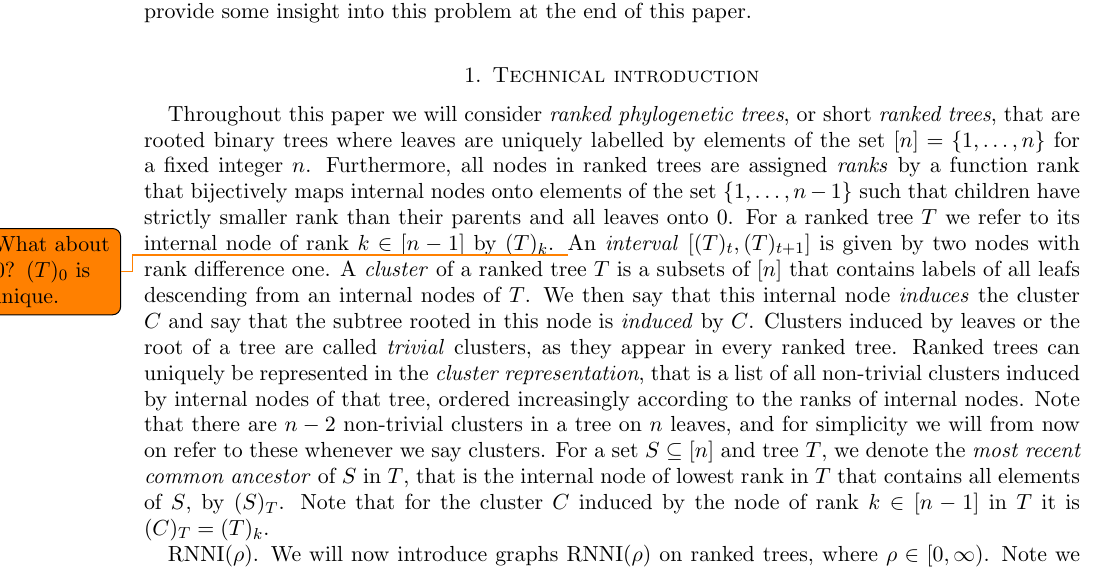
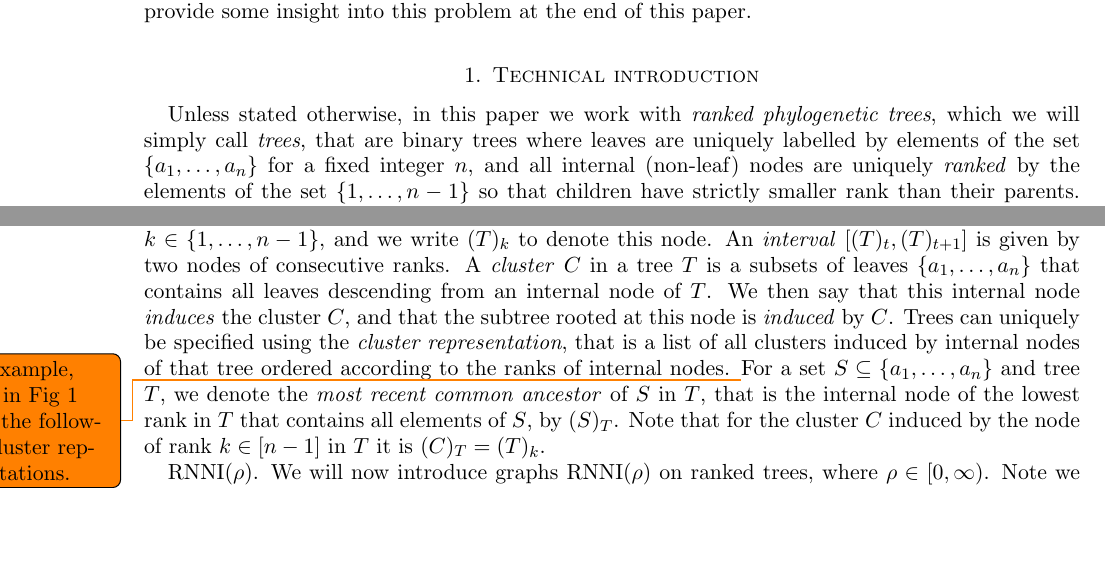
Before and after one commit to bioDS/rnni_polynomial_paper, a LaTeX paper (rnni_polynomial.tex): part of page 3 of 11 before the commit and two parts of page 3 of 11 after it, the two joined at a grey line, cut so that both start at the same text, the shorter picture padded with empty space. Compiled offline with pdfLaTeX.

Commit message:
technical intro headway

```diff
--- a/rnni_polynomial.tex
+++ b/rnni_polynomial.tex
@@ -121,14 +121,4 @@ We will provide some insight into this problem at the end of this paper.
 \section{Technical introduction}
 
 \summary{Defining ranked trees and clusters.}
-Throughout this paper we will consider \emph{ranked phylogenetic trees}, or short \emph{ranked trees}, that are rooted binary trees where leaves are uniquely labelled by elements of the set $[n] = \{1, \ldots, n\}$ for a fixed integer $n$.
-Furthermore, all nodes in ranked trees are assigned \emph{ranks} by a function $\rank$ that bijectively maps internal nodes onto elements of the set $\{1, \ldots, n-1\}$ such that children have strictly smaller rank than their parents and all leaves onto $0$.
-For a ranked tree $T$ we refer to its internal node of rank $k \in [n-1]$ by $(T)_k$.
-\todo{LC: What about $t=0$? $(T)_0$ is not unique.}
-An \emph{interval} $[(T)_t,(T)_{t+1}]$ is given by two nodes with rank difference one.
-A \emph{cluster} of a ranked tree $T$ is a subsets of $[n]$ that contains labels of all leafs descending from an internal nodes of $T$.
-We then say that this internal node \emph{induces} the cluster $C$ and say that the subtree rooted in this node is \emph{induced} by $C$.
-Clusters induced by leaves or the root of a tree are called \emph{trivial} clusters, as they appear in every ranked tree.
-Ranked trees can uniquely be represented in the \emph{cluster representation}, that is a list of all non-trivial clusters induced by internal nodes of that tree, ordered increasingly according to the ranks of internal nodes.
-Note that there are $n-2$ non-trivial clusters in a tree on $n$ leaves, and for simplicity we will from now on refer to these whenever we say clusters.
-For a set $S \subseteq [n]$ and tree $T$, we denote the \emph{most recent common ancestor} of $S$ in $T$, that is the internal node of lowest rank in $T$ that contains all elements of $S$, by $(S)_T$.
+Unless stated otherwise, in this paper we work with \emph{ranked phylogenetic trees}, which we will simply call \emph{trees}, that are binary trees where leaves are uniquely labelled by elements of the set $\{a_1, \ldots, a_n\}$ for a fixed integer $n$, and all internal (non-leaf) nodes are uniquely \emph{ranked} by the elements of the set $\{1, \ldots, n-1\}$ so that children have strictly smaller rank than their parents.
@@ -135,3 +129,10 @@ For a set $S \subseteq [n]$ and tree $T$, we denote the \emph{most recent common
+Because internal nodes of a tree $T$ are ranked uniquely, we can address to \textbf{the} node of rank $k \in \{1, \ldots, n - 1\}$, and we write $(T)_k$ to denote this node.
+An \emph{interval} $[(T)_t,(T)_{t+1}]$ is given by two nodes of consecutive ranks.
+A \emph{cluster} $C$ in a tree $T$ is a subsets of leaves $\{a_1, \ldots, a_n\}$ that contains all leaves descending from an internal node of $T$.
+We then say that this internal node \emph{induces} the cluster $C$, and that the subtree rooted at this node is \emph{induced} by $C$.
+Trees can uniquely be specified using the \emph{cluster representation}, that is a list of all clusters induced by internal nodes of that tree ordered according to the ranks of internal nodes.
+\todo{For example, trees in Fig 1 have the following cluster representations.}
+For a set $S \subseteq \{a_1, \ldots, a_n\}$ and tree $T$, we denote the \emph{most recent common ancestor} of $S$ in $T$, that is the internal node of the lowest rank in $T$ that contains all elements of $S$, by $(S)_T$.
 Note that for the cluster $C$ induced by the node of rank $k \in [n-1]$ in $T$ it is $(C)_T = (T)_k$.
 
 \summary{Defining graph} $\rnni(\rho)$.
```
Also changed, not shown: rnni_polynomial.tex (4 more changed lines).
